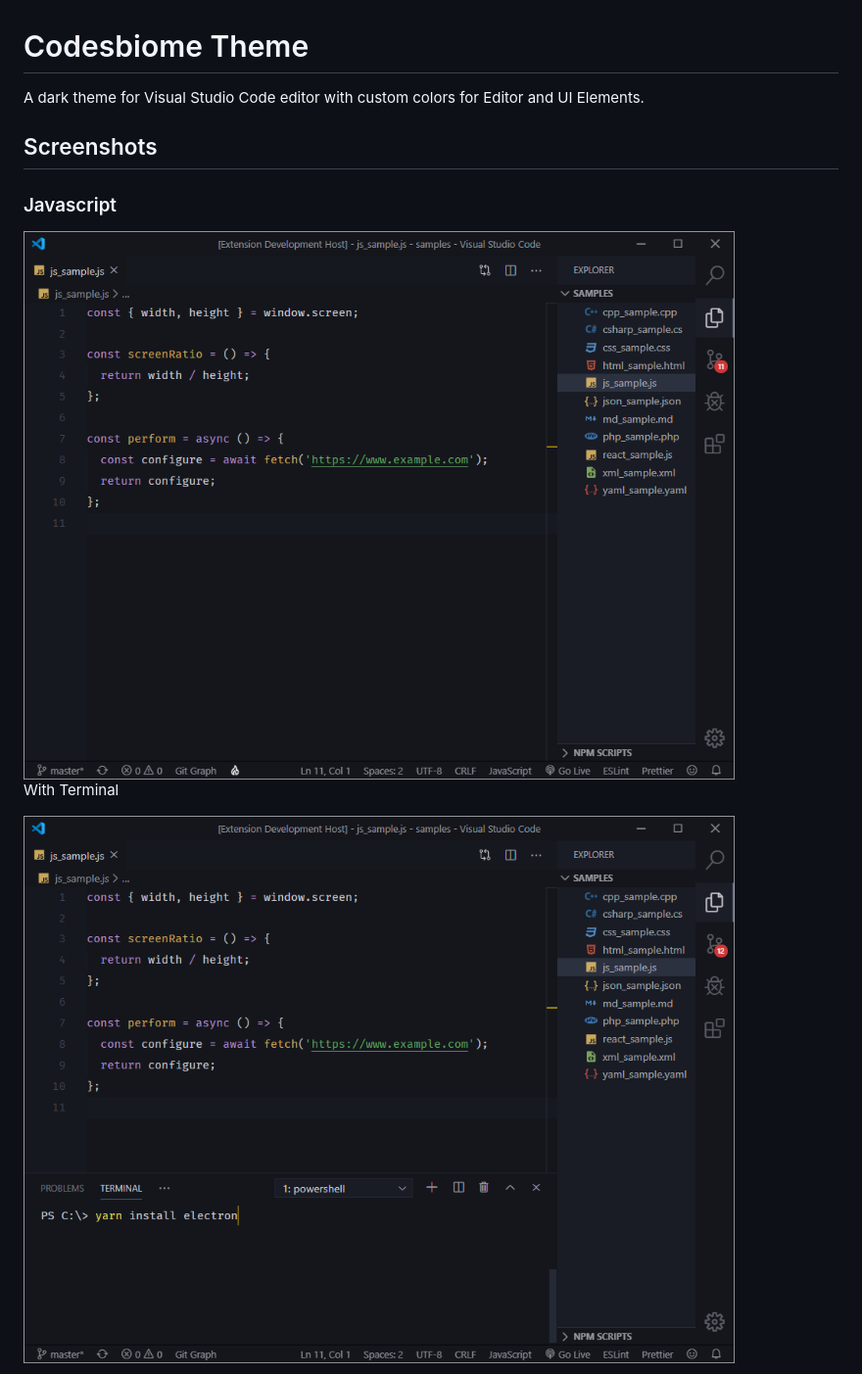
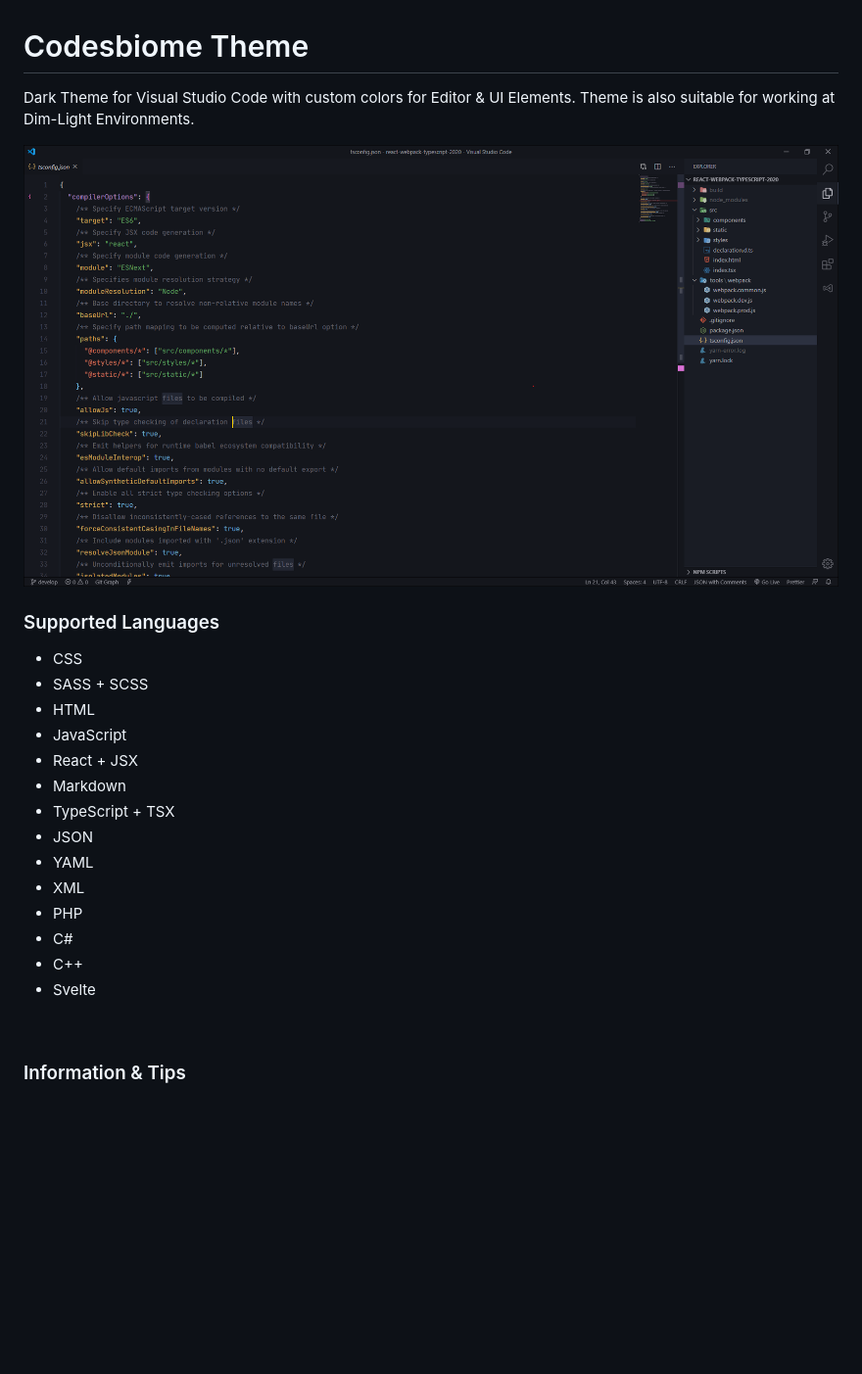
Before and after one commit to codesbiome/vscode-codesbiome-theme, a Markdown page: README.md, the part around the change printed below. Shown: that part at 98% size. Drawn GitHub-style; pictures changed too: assets/main.png (added); blank space fills up the shorter version.

```diff
--- a/README.md
+++ b/README.md
@@ -1,14 +1,28 @@
 # Codesbiome Theme
 
-A dark theme for Visual Studio Code editor with custom colors for Editor and UI Elements.
+Dark Theme for Visual Studio Code with custom colors for Editor & UI Elements.
+Theme is also suitable for working at Dim-Light Environments.
 
-## Screenshots
+<img src="assets/main.png" />
 
-### Javascript
+### Supported Languages
 
-<img src="assets/s_js_sidebar.png" />
+- CSS
+- SASS + SCSS
+- HTML
+- JavaScript
+- React + JSX
+- Markdown
+- TypeScript + TSX
+- JSON
+- YAML
+- XML
+- PHP
+- C#
+- C++
+- Svelte
 
-With Terminal
+<br>
 
-<img src="assets/s_js_terminal.png" />
+### Information & Tips
 
```
Also changed, not shown: other parts of README.md (+23 -31 lines), assets/split.png (added), assets/terminals.png (added).
